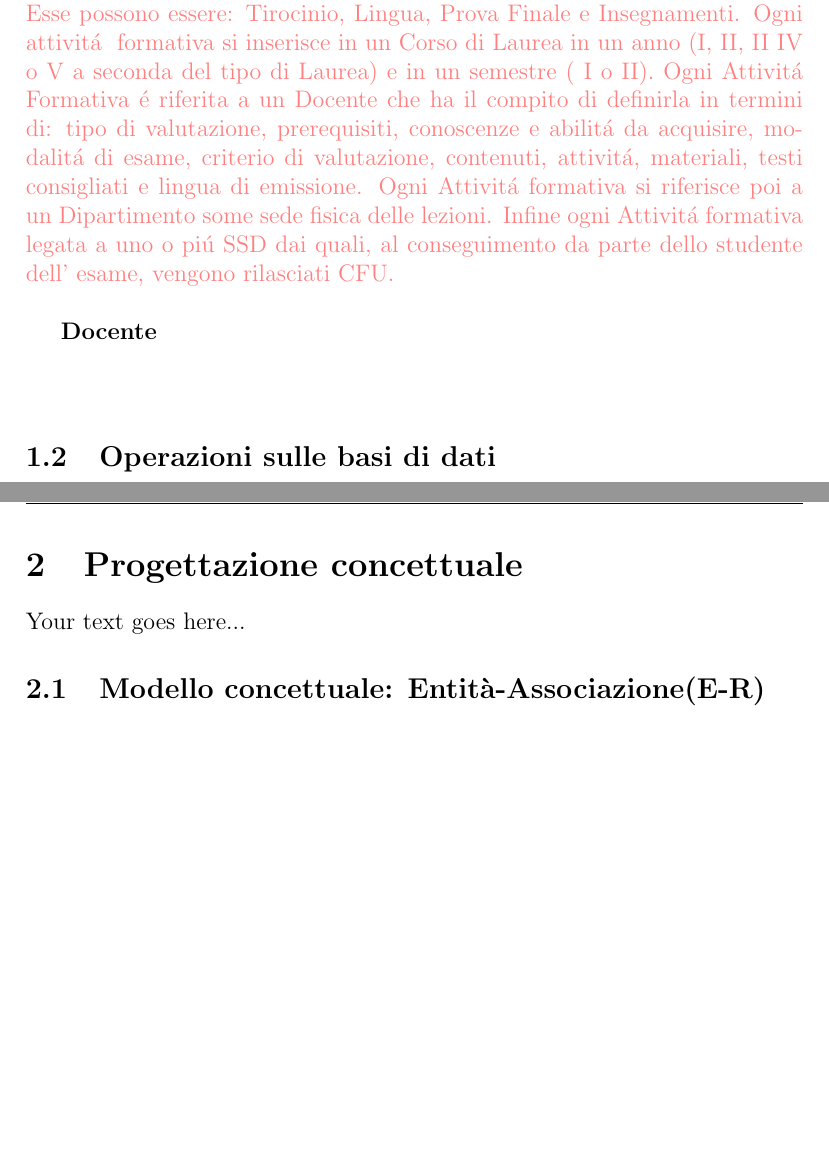
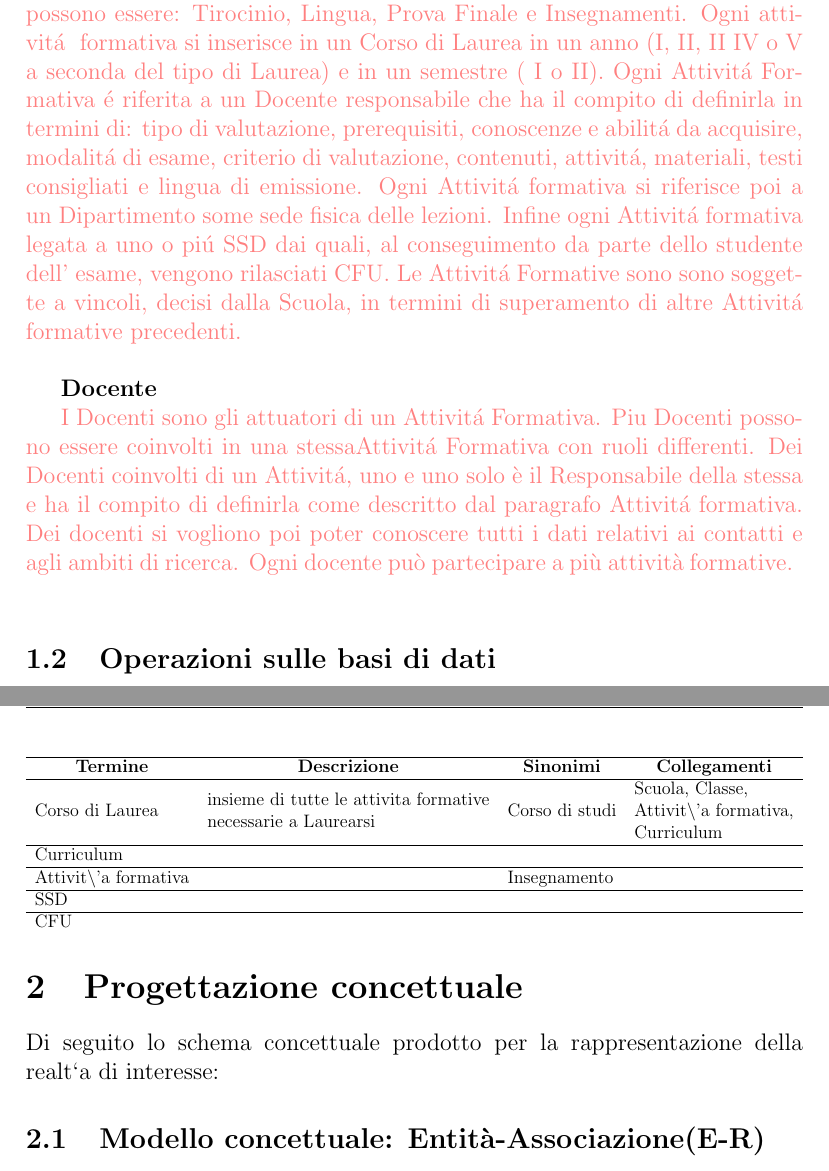
Before and after one commit to lucamoroz/Didactics_DB, a LaTeX document (Doc/report.tex): two parts of pages 4 and 5 of 8 before the commit and two parts of pages 4 and 5 of 9 after it, joined at a grey line, cut so that both start at the same text, the shorter picture padded with empty space. The pictures show the PDF file Doc/report.pdf that the author committed with the source; the source files are stored in an older character set and shown here as Unicode.

Commit message:
Added Docente. First try adding jpg

```diff
--- a/Doc/report.tex
+++ b/Doc/report.tex
@@ -80,13 +84,13 @@ La modellazione viene fatta coerentemente al sito  \href{https://didattica.unipd
 
 \textbf{Attivit\'a Formativa}
 \par
-\textcolor{red!50} {Le Attivit\'a Formative sono il cuore di un Corso di Laure e rappresentano tutti gli step che uno studente deve superare per conseguire la Laurea. Esse possono essere: Tirocinio, Lingua, Prova Finale e Insegnamenti. Ogni attivit\'a  formativa si inserisce in un Corso di Laurea in un anno (I, II, II IV o V a seconda del tipo di Laurea) e in un semestre ( I o II). Ogni Attivit\'a Formativa \'e riferita a un Docente che ha il compito di definirla in termini di: tipo di valutazione, prerequisiti, conoscenze e abilit\'a da acquisire, modalit\'a di esame, criterio di valutazione, contenuti, attivit\'a, materiali, testi consigliati e lingua di emissione. Ogni Attivit\'a formativa si riferisce poi a un Dipartimento some sede fisica delle lezioni. Infine ogni Attivit\'a formativa  legata a uno o pi\'u SSD dai quali, al conseguimento da parte dello studente dell' esame, vengono rilasciati CFU.
+\textcolor{red!50} {Le Attivit\'a Formative sono il cuore di un Corso di Laure e rappresentano tutti gli step che uno studente deve superare per conseguire la Laurea. Esse possono essere: Tirocinio, Lingua, Prova Finale e Insegnamenti. Ogni attivit\'a  formativa si inserisce in un Corso di Laurea in un anno (I, II, II IV o V a seconda del tipo di Laurea) e in un semestre ( I o II). Ogni Attivit\'a Formativa \'e riferita a un Docente responsabile che ha il compito di definirla in termini di: tipo di valutazione, prerequisiti, conoscenze e abilit\'a da acquisire, modalit\'a di esame, criterio di valutazione, contenuti, attivit\'a, materiali, testi consigliati e lingua di emissione. Ogni Attivit\'a formativa si riferisce poi a un Dipartimento some sede fisica delle lezioni. Infine ogni Attivit\'a formativa  legata a uno o pi\'u SSD dai quali, al conseguimento da parte dello studente dell' esame, vengono rilasciati CFU. Le Attivit\'a Formative sono sono soggette a vincoli, decisi dalla Scuola, in termini di superamento di altre Attivit\'a formative precedenti.
 }
 \\
 
-\textbf{Docenti}
+\textbf{Docente}
 \par
-\textcolor{red!50} {
+\textcolor{red!50} { I Docenti sono gli attuatori di un Attivit\'a Formativa. Piu Docenti possono essere coinvolti in una stessaAttivit\'a Formativa con ruoli differenti. Dei Docenti coinvolti di un Attivit\'a, uno e uno solo è il Responsabile della stessa e ha il compito di definirla come descritto dal paragrafo Attivit\'a formativa. Dei docenti si vogliono poi poter conoscere tutti i dati relativi ai contatti e agli ambiti di ricerca. Ogni docente può partecipare a più attività formative.
 }
 \\
 
@@ -102,11 +106,28 @@ Your text goes here...
 
 
 
+\begin{table}[]
+	\resizebox{\textwidth}{!}{%
+		\begin{tabular}{llll}
+			\hline
+			\multicolumn{1}{c}{\textbf{Termine}} & \multicolumn{1}{c}{\textbf{Descrizione}}                                                                 & \multicolumn{1}{c}{\textbf{Sinonimi}} & \multicolumn{1}{c}{\textbf{Collegamenti}}                                                                     \\ \hline
+			Corso di  Laurea                     & \begin{tabular}[c]{@{}l@{}}insieme di tutte le attivita formative \\ necessarie a Laurearsi\end{tabular} & Corso di studi                        & \begin{tabular}[c]{@{}l@{}}Scuola, Classe, \\ Attivit\textbackslash{}'a formativa, \\ Curriculum\end{tabular} \\ \hline
+			Curriculum                           &                                                                                                          &                                       &                                                                                                               \\ \hline
+			Attivit\textbackslash{}'a formativa  &                                                                                                          & Insegnamento                          &                                                                                                               \\ \hline
+			SSD                                  &                                                                                                          &                                       &                                                                                                               \\ \hline
+			CFU                                  &                                                                                                          &                                       &
+		\end{tabular}%
+	}
+\end{table}
+
 
 
 \newpage
 
 % *****sezione2*****
 \section{Progettazione concettuale}
+Di seguito lo schema concettuale prodotto per la rappresentazione della realt`a di interesse:
 
-Your text goes here...
+\begin{figure}
+	\caption{Schema E-R completo}
+	\begin{center}
```
Also changed, not shown: Doc/report.pdf, Doc/report.tex (9 more changed lines).
